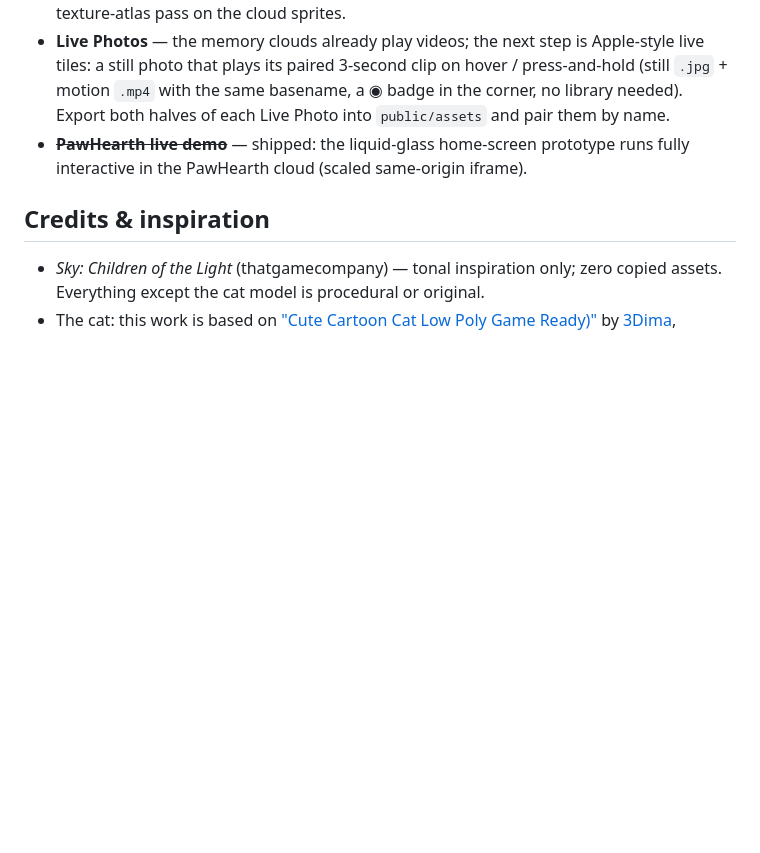
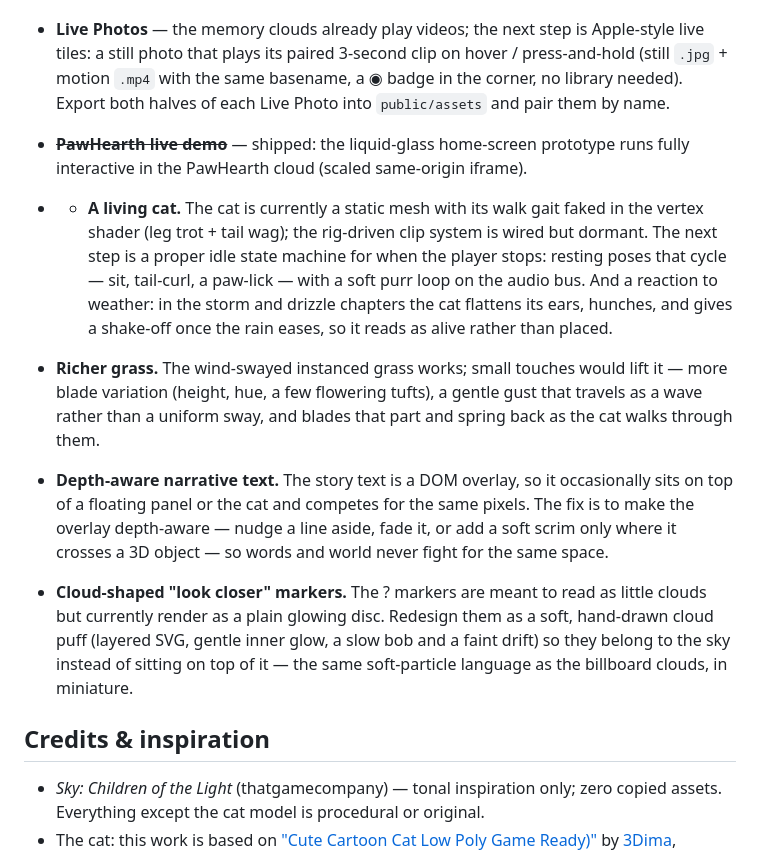
Before and after one commit to alicewangzm/ma-vie, a Markdown page: README.md, the part around the change. GitHub-like rendering; blank space fills up the shorter version.

Commit message:
Update README.md for further enhancement

```diff
--- a/README.md
+++ b/README.md
@@ -164,6 +164,31 @@ them; these are polish, not gaps.
 - ~~**PawHearth live demo**~~ — shipped: the liquid-glass home-screen prototype
   runs fully interactive in the PawHearth cloud (scaled same-origin iframe).
 
+- - **A living cat.** The cat is currently a static mesh with its walk gait faked
+  in the vertex shader (leg trot + tail wag); the rig-driven clip system is
+  wired but dormant. The next step is a proper idle state machine for when the
+  player stops: resting poses that cycle — sit, tail-curl, a paw-lick — with a
+  soft purr loop on the audio bus. And a reaction to weather: in the storm and
+  drizzle chapters the cat flattens its ears, hunches, and gives a shake-off
+  once the rain eases, so it reads as alive rather than placed.
+
+- **Richer grass.** The wind-swayed instanced grass works; small touches would
+  lift it — more blade variation (height, hue, a few flowering tufts), a gentle
+  gust that travels as a wave rather than a uniform sway, and blades that part
+  and spring back as the cat walks through them.
+
+- **Depth-aware narrative text.** The story text is a DOM overlay, so it
+  occasionally sits on top of a floating panel or the cat and competes for the
+  same pixels. The fix is to make the overlay depth-aware — nudge a line aside,
+  fade it, or add a soft scrim only where it crosses a 3D object — so words and
+  world never fight for the same space.
+
+- **Cloud-shaped "look closer" markers.** The ? markers are meant to read as
+  little clouds but currently render as a plain glowing disc. Redesign them as a
+  soft, hand-drawn cloud puff (layered SVG, gentle inner glow, a slow bob and a
+  faint drift) so they belong to the sky instead of sitting on top of it — the
+  same soft-particle language as the billboard clouds, in miniature.
+
 ## Credits & inspiration
 
 - _Sky: Children of the Light_ (thatgamecompany) — tonal inspiration only; zero copied
```
